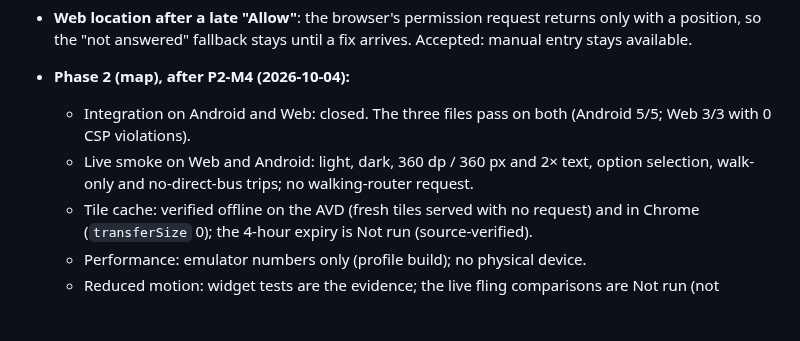
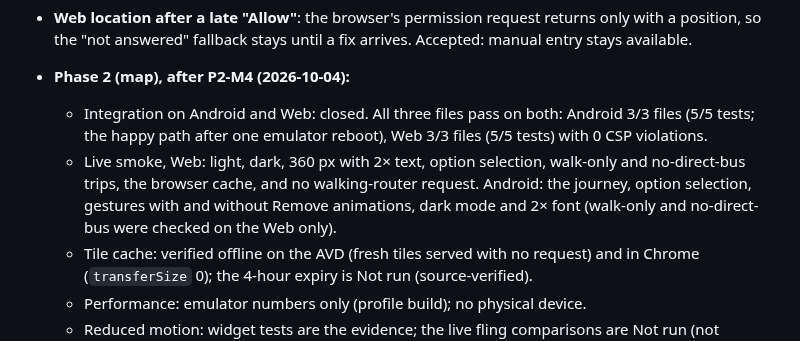
Before and after one commit to WeeJC8954/sg-smart-commute, a Markdown page: docs/testing.md, the part around one of its changes. Rendered like a GitHub page; blank space fills up the shorter version.

```diff
--- a/docs/testing.md
+++ b/docs/testing.md
@@ -91,10 +91,11 @@ Status after Milestone 5 (2026-10-02). Evidence for each line is in the run log
   "not answered" fallback stays until a fix arrives. Accepted: manual entry stays available.
 
 - **Phase 2 (map), after P2-M4 (2026-10-04):**
-  - Integration on Android and Web: closed. The three files pass on both (Android 5/5; Web 3/3 with 0 CSP
-    violations).
-  - Live smoke on Web and Android: light, dark, 360 dp / 360 px and 2× text, option selection, walk-only and
-    no-direct-bus trips; no walking-router request.
+  - Integration on Android and Web: closed. All three files pass on both: Android 3/3 files (5/5 tests; the
+    happy path after one emulator reboot), Web 3/3 files (5/5 tests) with 0 CSP violations.
+  - Live smoke, Web: light, dark, 360 px with 2× text, option selection, walk-only and no-direct-bus trips, the
+    browser cache, and no walking-router request. Android: the journey, option selection, gestures with and
+    without Remove animations, dark mode and 2× font (walk-only and no-direct-bus were checked on the Web only).
   - Tile cache: verified offline on the AVD (fresh tiles served with no request) and in Chrome (`transferSize` 0);
     the 4-hour expiry is Not run (source-verified).
   - Performance: emulator numbers only (profile build); no physical device.
```
Also changed, not shown: other parts of docs/testing.md (+2 -1 lines), CLAUDE.md (+2 -2 lines).
